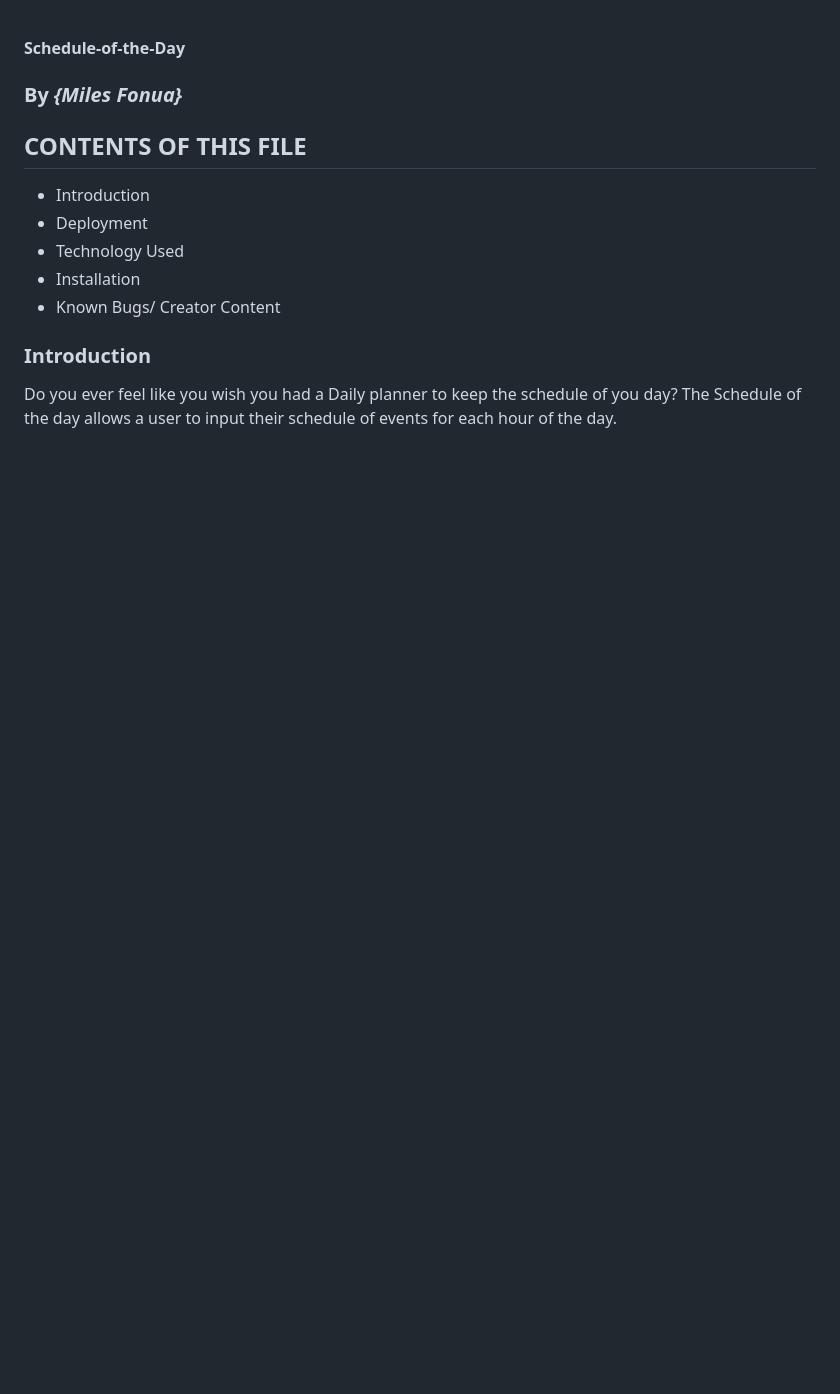
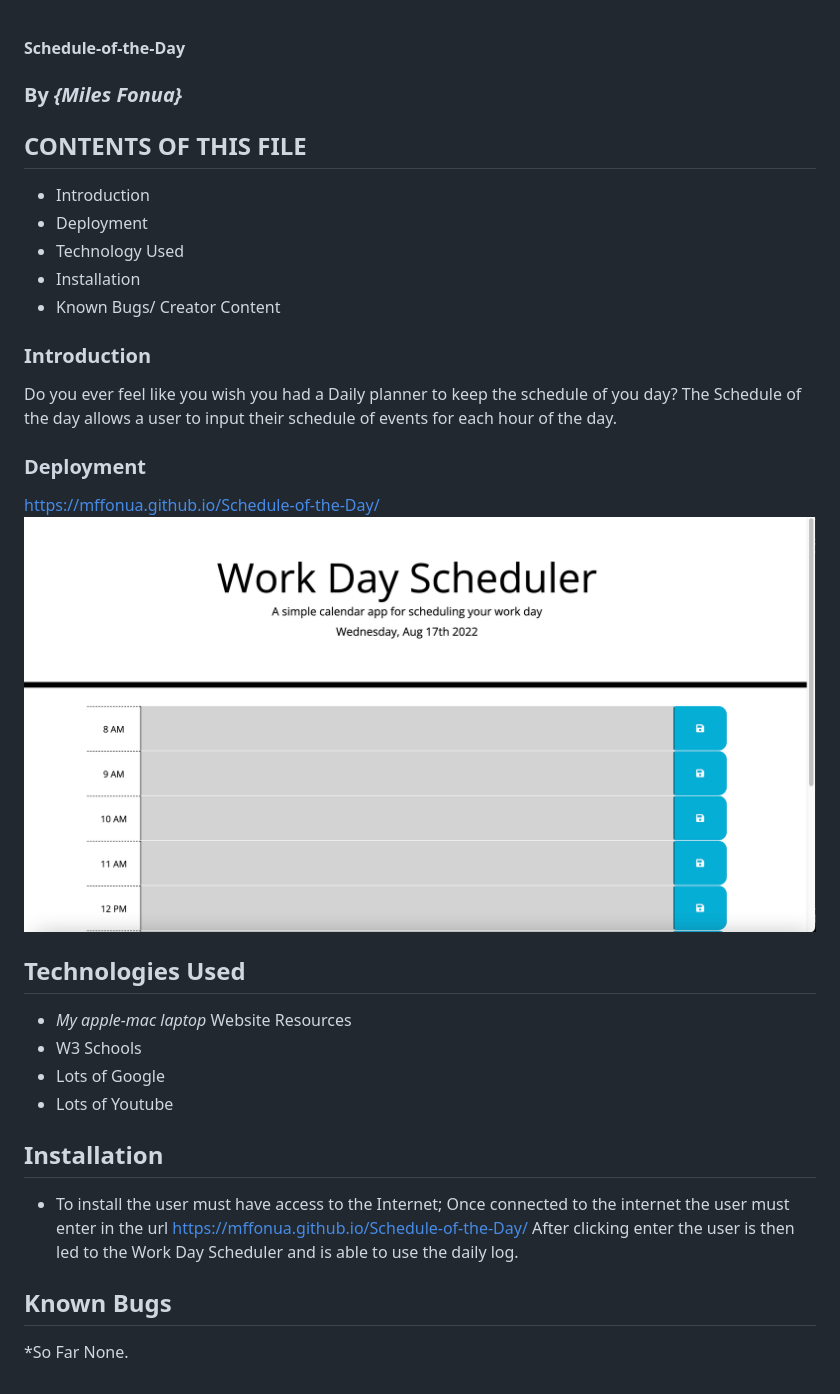
Before and after one commit to mffonua/Schedule-of-the-Day, a Markdown page: README.md, the part around the change. GitHub-like rendering; pictures changed too: assets/images/Screen-Shot.jpeg (added); blank space fills up the shorter version.

Commit message:
finishing read me

```diff
--- a/README.md
+++ b/README.md
@@ -13,3 +13,21 @@ CONTENTS OF THIS FILE
   ### Introduction
 
   Do you ever feel like you wish you had a Daily planner to keep the schedule of you day? The Schedule of the day allows a user to input their schedule of events for each hour of the day.
+
+   ### Deployment
+
+   https://mffonua.github.io/Schedule-of-the-Day/
+![Screenshot of Quiz](./assets/images/Screen-Shot.jpeg)
+   ## Technologies Used
+
+* _My apple-mac laptop_
+Website Resources
+* W3 Schools
+* Lots of Google
+* Lots of Youtube
+
+## Installation
+* To install the user must have access to the Internet; Once connected to the internet the user must enter in the url https://mffonua.github.io/Schedule-of-the-Day/  After clicking enter the user is then led to the Work Day Scheduler and is able to use the daily log.
+
+ ## Known Bugs
+ *So Far None.
```
Also changed, not shown: 3 other files.
